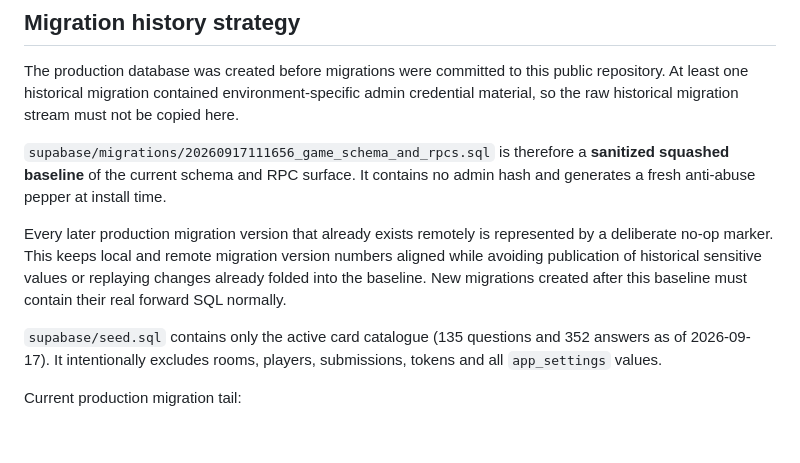
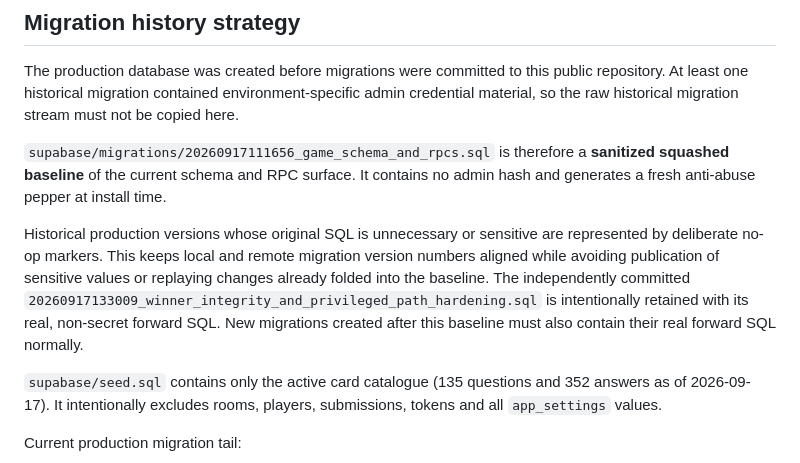
Before and after one commit to samihchaa-wq/Blanc-Manger-Pipo, a Markdown page: supabase/README.md, the part around the change. Drawn GitHub-style; blank space fills up the shorter version.

Commit message:
Clarify retained real migration in sanitized history

```diff
--- a/supabase/README.md
+++ b/supabase/README.md
@@ -32,7 +32,7 @@ The production database was created before migrations were committed to this pub
 
 `supabase/migrations/20260917111656_game_schema_and_rpcs.sql` is therefore a **sanitized squashed baseline** of the current schema and RPC surface. It contains no admin hash and generates a fresh anti-abuse pepper at install time.
 
-Every later production migration version that already exists remotely is represented by a deliberate no-op marker. This keeps local and remote migration version numbers aligned while avoiding publication of historical sensitive values or replaying changes already folded into the baseline. New migrations created after this baseline must contain their real forward SQL normally.
+Historical production versions whose original SQL is unnecessary or sensitive are represented by deliberate no-op markers. This keeps local and remote migration version numbers aligned while avoiding publication of sensitive values or replaying changes already folded into the baseline. The independently committed `20260917133009_winner_integrity_and_privileged_path_hardening.sql` is intentionally retained with its real, non-secret forward SQL. New migrations created after this baseline must also contain their real forward SQL normally.
 
 `supabase/seed.sql` contains only the active card catalogue (135 questions and 352 answers as of 2026-09-17). It intentionally excludes rooms, players, submissions, tokens and all `app_settings` values.
 
```
